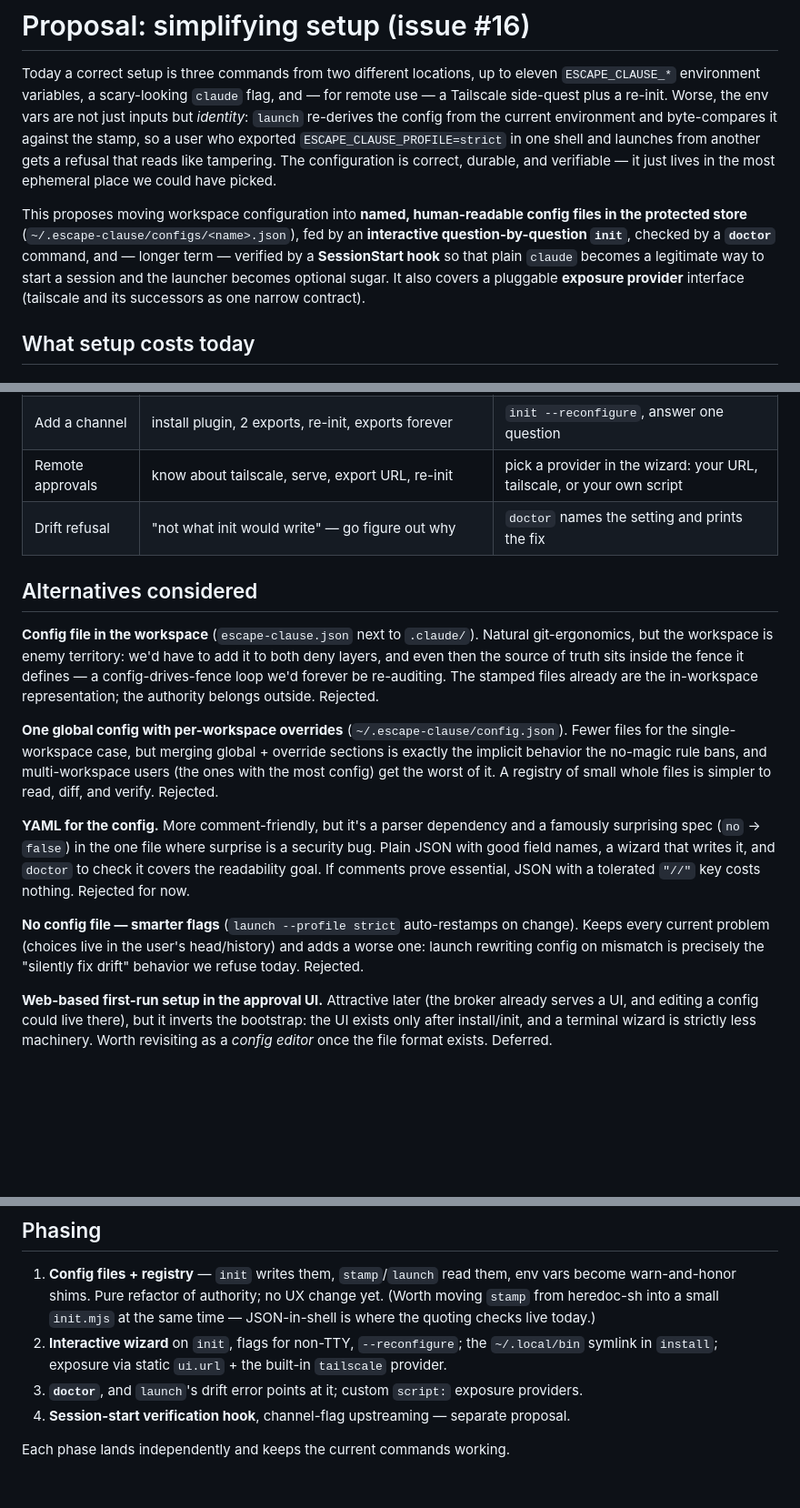
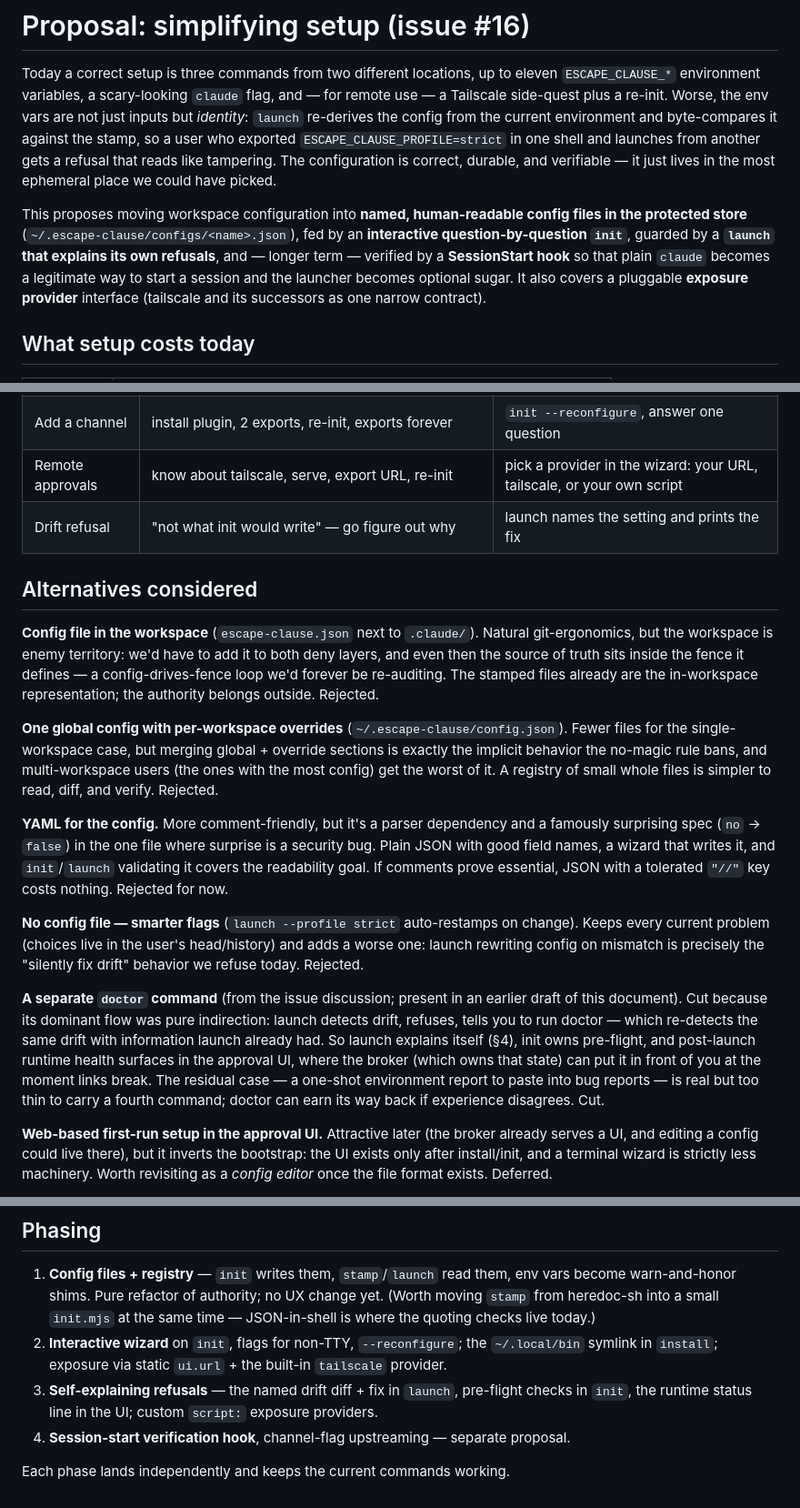
Before and after one commit to tbuckley/escape-clause, a Markdown page: docs/setup-simplification.md, 3 parts joined by grey strips. Shown at 91% size. Drawn GitHub-style; blank space fills up the shorter version.

```diff
--- a/docs/setup-simplification.md
+++ b/docs/setup-simplification.md
@@ -11,8 +11,8 @@ place we could have picked.
 
 This proposes moving workspace configuration into **named, human-readable config files
 in the protected store** (`~/.escape-clause/configs/<name>.json`), fed by an
-**interactive question-by-question `init`**, checked by a **`doctor`** command, and —
-longer term — verified by a **SessionStart hook** so that plain `claude` becomes a
+**interactive question-by-question `init`**, guarded by a **`launch` that explains its
+own refusals**, and — longer term — verified by a **SessionStart hook** so that plain `claude` becomes a
 legitimate way to start a session and the launcher becomes optional sugar. It also
 covers a pluggable **exposure provider** interface (tailscale and its successors as
 one narrow contract).
@@ -377,7 +366,7 @@ whose whole job is naming the drifted setting and printing the fix.
 | Where choices live | your shell history + memory | one JSON file per workspace, agent-inaccessible |
 | Add a channel | install plugin, 2 exports, re-init, exports forever | `init --reconfigure`, answer one question |
 | Remote approvals | know about tailscale, serve, export URL, re-init | pick a provider in the wizard: your URL, tailscale, or your own script |
-| Drift refusal | "not what init would write" — go figure out why | `doctor` names the setting and prints the fix |
+| Drift refusal | "not what init would write" — go figure out why | launch names the setting and prints the fix |
 
 ## Alternatives considered
 
@@ -395,14 +384,24 @@ simpler to read, diff, and verify. Rejected.
 
 **YAML for the config.** More comment-friendly, but it's a parser dependency and a
 famously surprising spec (`no` → `false`) in the one file where surprise is a security
-bug. Plain JSON with good field names, a wizard that writes it, and `doctor` to check
-it covers the readability goal. If comments prove essential, JSON with a tolerated
+bug. Plain JSON with good field names, a wizard that writes it, and `init`/`launch`
+validating it covers the readability goal. If comments prove essential, JSON with a tolerated
 `"//"` key costs nothing. Rejected for now.
 
 **No config file — smarter flags** (`launch --profile strict` auto-restamps on
 change). Keeps every current problem (choices live in the user's head/history) and
 adds a worse one: launch rewriting config on mismatch is precisely the "silently fix
 drift" behavior we refuse today. Rejected.
+
+**A separate `doctor` command** (from the issue discussion; present in an earlier
+draft of this document). Cut because its dominant flow was pure indirection: launch
+detects drift, refuses, tells you to run doctor — which re-detects the same drift
+with information launch already had. So launch explains itself (§4), init owns
+pre-flight, and post-launch runtime health surfaces in the approval UI, where the
+broker (which owns that state) can put it in front of you at the moment links break.
+The residual case — a one-shot environment report to paste into bug reports — is real
+but too thin to carry a fourth command; doctor can earn its way back if experience
+disagrees. Cut.
 
 **Web-based first-run setup in the approval UI.** Attractive later (the broker already
 serves a UI, and editing a config could live there), but it inverts the bootstrap: the
@@ -428,7 +427,8 @@ need appears.
 2. **Interactive wizard** on `init`, flags for non-TTY, `--reconfigure`; the
    `~/.local/bin` symlink in `install`; exposure via static `ui.url` + the built-in
    `tailscale` provider.
-3. **`doctor`**, and `launch`'s drift error points at it; custom `script:` exposure
+3. **Self-explaining refusals** — the named drift diff + fix in `launch`, pre-flight
+   checks in `init`, the runtime status line in the UI; custom `script:` exposure
    providers.
 4. **Session-start verification hook**, channel-flag upstreaming — separate proposal.
 
```
Also changed, not shown: other parts of docs/setup-simplification.md (+29 -40 lines).
